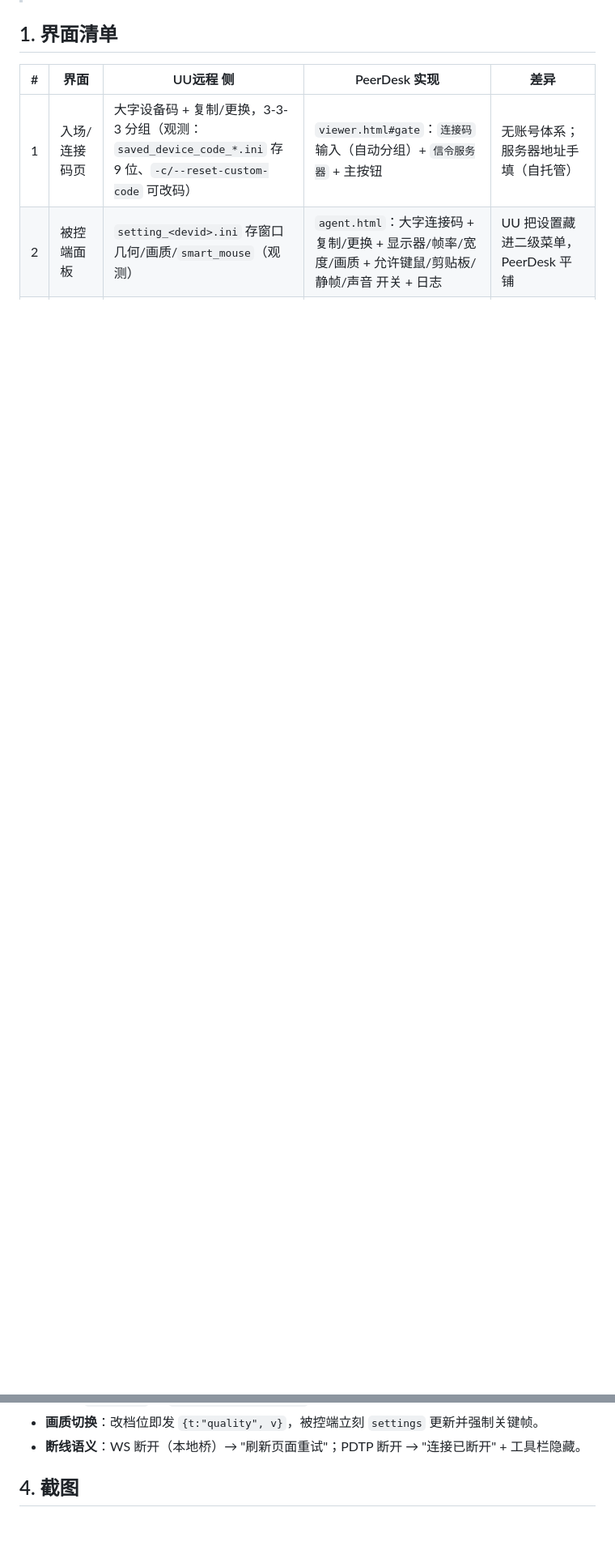
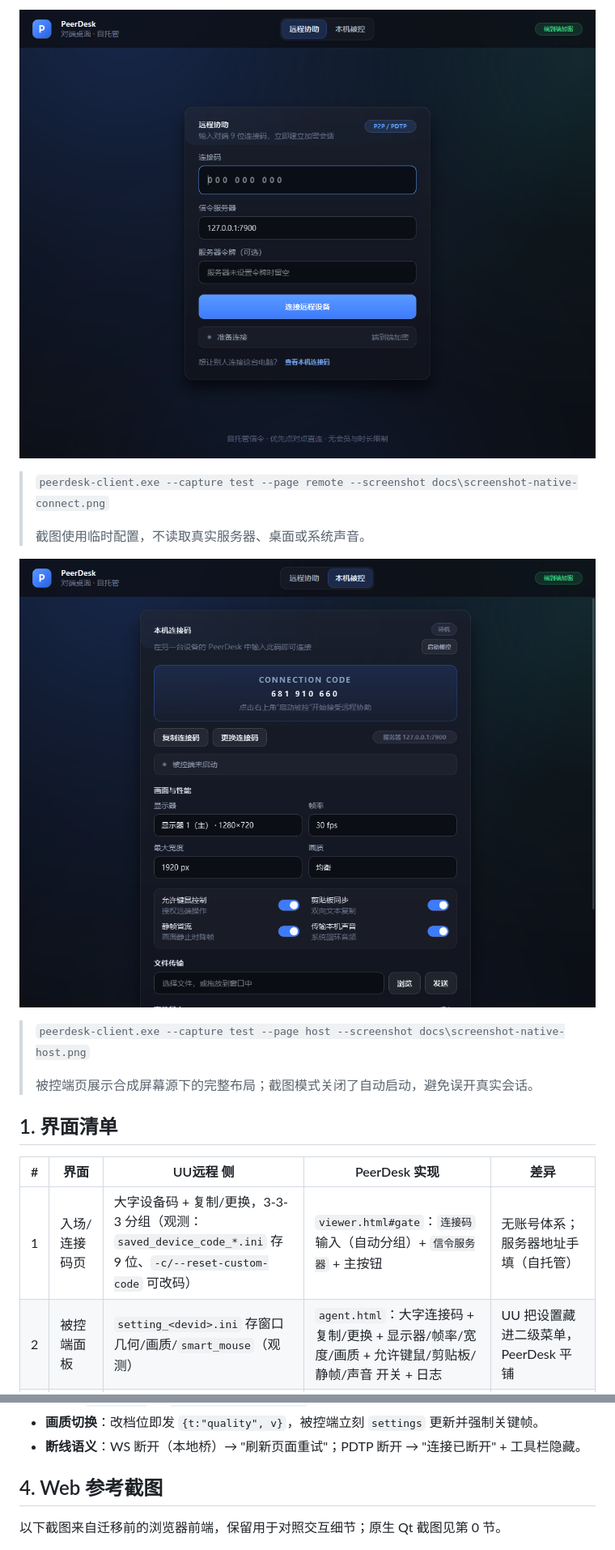
Before and after one commit to Bad0RANG3/peerdesk, a Markdown page: docs/04-ui-parity.md, 2 parts joined by grey strips. Shown at 81% size. Rendered like a GitHub page; pictures changed too: docs/screenshot-native-connect.png (added), docs/screenshot-native-host.png (added); blank space fills up the shorter version.

Commit message:
feat(qt): add native client shell and host panel

```diff
--- a/docs/04-ui-parity.md
+++ b/docs/04-ui-parity.md
@@ -8,3 +24,14 @@
+![原生 Qt 连接页](screenshot-native-connect.png)
+
+> `peerdesk-client.exe --capture test --page remote --screenshot docs\screenshot-native-connect.png`
+>
+> 截图使用临时配置，不读取真实服务器、桌面或系统声音。
+
+![原生 Qt 被控端页](screenshot-native-host.png)
+
+> `peerdesk-client.exe --capture test --page host --screenshot docs\screenshot-native-host.png`
+>
+> 被控端页展示合成屏幕源下的完整布局；截图模式关闭了自动启动，避免误开真实会话。
 
 ## 1. 界面清单
 
@@ -55,7 +82,9 @@
 - **画质切换**：改档位即发 `{t:"quality", v}`，被控端立刻 `settings` 更新并强制关键帧。
 - **断线语义**：WS 断开（本地桥）→ "刷新页面重试"；PDTP 断开 → "连接已断开" + 工具栏隐藏。
 
-## 4. 截图
+## 4. Web 参考截图
+
+以下截图来自迁移前的浏览器前端，保留用于对照交互细节；原生 Qt 截图见第 0 节。
 
 ![viewer 会话页](screenshot-viewer.png)
 
```
Also changed, not shown: other parts of docs/04-ui-parity.md (+17 -1 lines), docs/05-roadmap.md (+22 -1 lines), docs/06-handover.md (+20 -1 lines), 15 other files.
